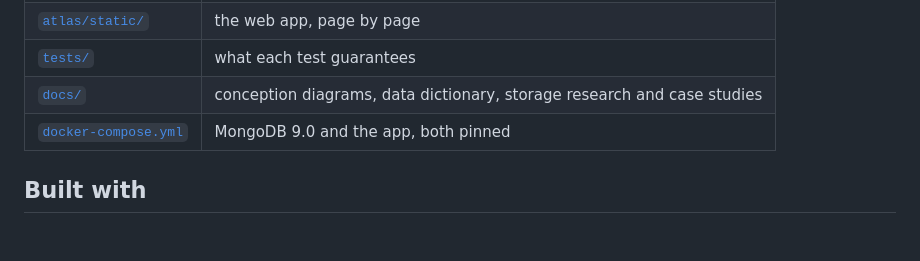
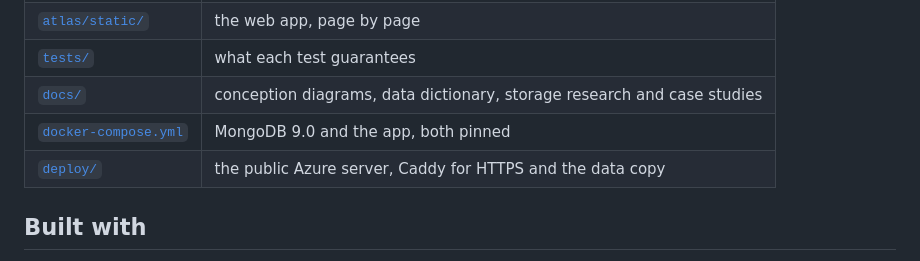
Before and after one commit to ReguiguiMohamed/AtlasOfDoubt, a Markdown page: README.md, the part around one of its changes. GitHub-like rendering; blank space fills up the shorter version.

```diff
--- a/README.md
+++ b/README.md
@@ -88,6 +90,7 @@ Timings ran on one Windows laptop on 18 October 2026, snapshot `BACI_HS12_V20260
 | [`tests/`](tests/) | what each test guarantees |
 | [`docs/`](docs/) | conception diagrams, data dictionary, storage research and case studies |
 | [`docker-compose.yml`](docker-compose.yml) | MongoDB 9.0 and the app, both pinned |
+| [`deploy/`](deploy/) | the public Azure server, Caddy for HTTPS and the data copy |
 
 ## Built with
 
```
Also changed, not shown: other parts of README.md (+3 -1 lines).
